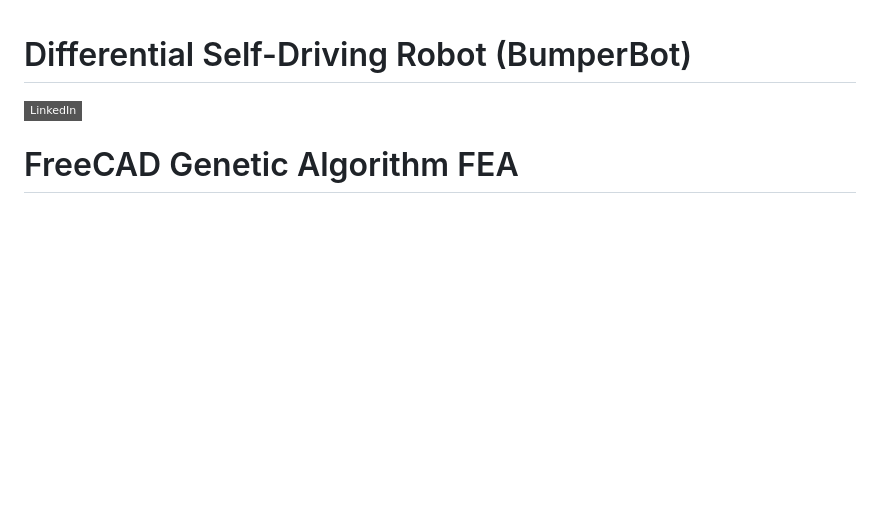
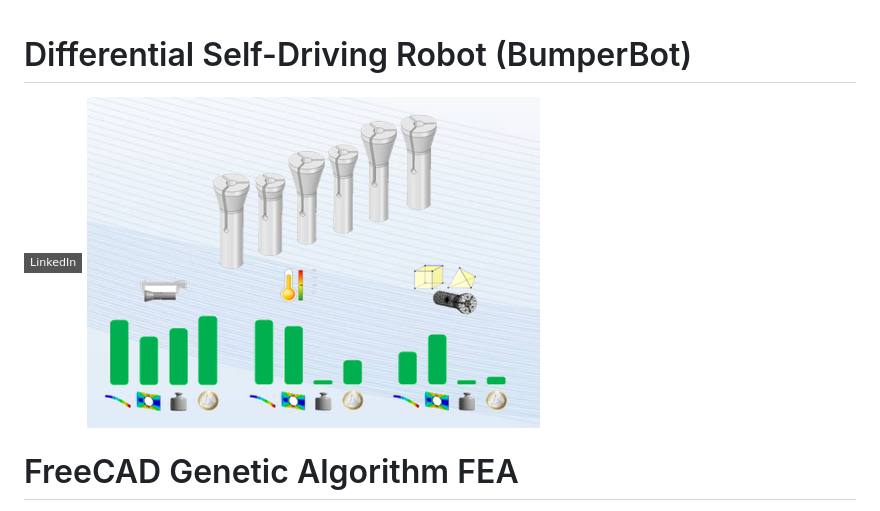
Before and after one commit to pepperumo/FreeCAD-genetic-algorithm_FEA, a Markdown page: README.md, the part around the change. Rendered like a GitHub page; badges without logos; blank space fills up the shorter version.

```diff
--- a/README.md
+++ b/README.md
@@ -1,6 +1,6 @@
 # Differential Self-Driving Robot (BumperBot)
 [![LinkedIn][linkedin-shield]][linkedin-url]
-
+![Robot Image](Clamp_sizes.png)
 # FreeCAD Genetic Algorithm FEA
 
 This repository contains scripts and utilities to run parametric and genetic algorithm-based finite element analysis (FEA) using FreeCAD. The project is designed to automate the exploration of optimized designs by sweeping parameter values or employing a genetic algorithm to minimize von Mises stress.
```
